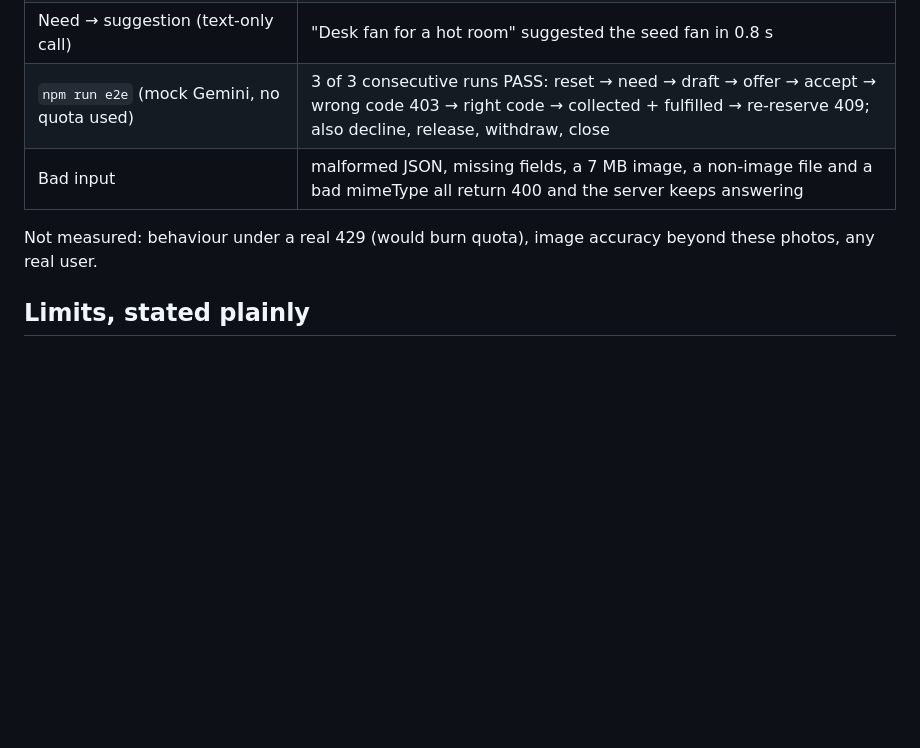
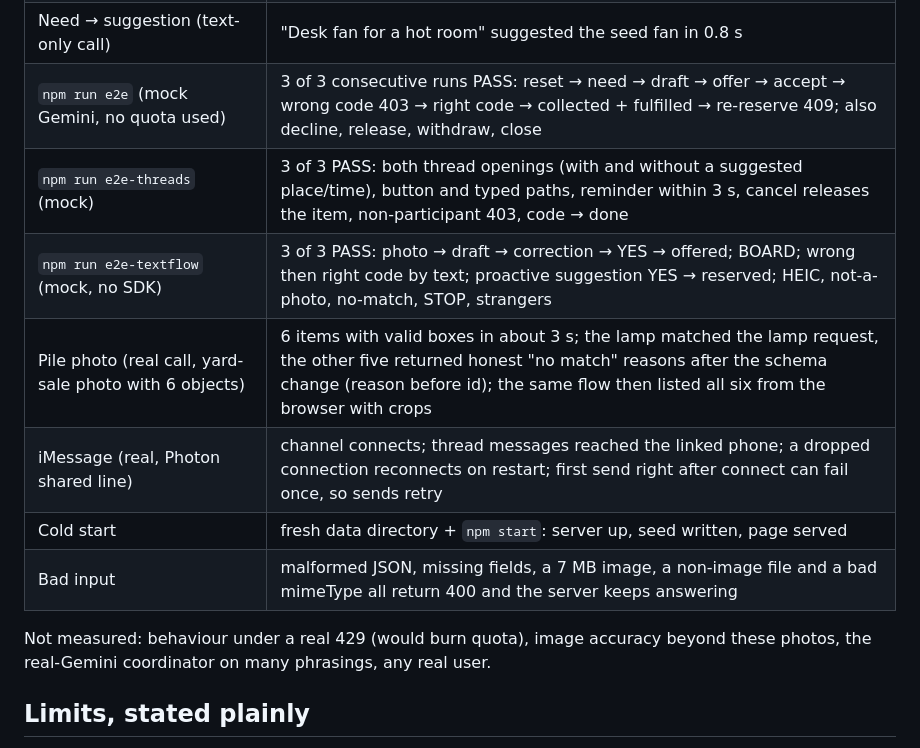
Before and after one commit to ethan-rong/loop, a Markdown page: README.md, the part around the change. Rendered like a GitHub page; blank space fills up the shorter version.

Commit message:
docs: verification table covers threads, textflow, pile, iMessage, cold start

```diff
--- a/README.md
+++ b/README.md
@@ -78,9 +78,14 @@ Measured on Oct 10 2026 on the development laptop (Node 22.23, Express 5.3, macO
 | Condition honesty after the prompt tightening | the dusty fan came back `fair` with "The fan blades and center are dusty." |
 | Need → suggestion (text-only call) | "Desk fan for a hot room" suggested the seed fan in 0.8 s |
 | `npm run e2e` (mock Gemini, no quota used) | 3 of 3 consecutive runs PASS: reset → need → draft → offer → accept → wrong code 403 → right code → collected + fulfilled → re-reserve 409; also decline, release, withdraw, close |
+| `npm run e2e-threads` (mock) | 3 of 3 PASS: both thread openings (with and without a suggested place/time), button and typed paths, reminder within 3 s, cancel releases the item, non-participant 403, code → done |
+| `npm run e2e-textflow` (mock, no SDK) | 3 of 3 PASS: photo → draft → correction → YES → offered; BOARD; wrong then right code by text; proactive suggestion YES → reserved; HEIC, not-a-photo, no-match, STOP, strangers |
+| Pile photo (real call, yard-sale photo with 6 objects) | 6 items with valid boxes in about 3 s; the lamp matched the lamp request, the other five returned honest "no match" reasons after the schema change (reason before id); the same flow then listed all six from the browser with crops |
+| iMessage (real, Photon shared line) | channel connects; thread messages reached the linked phone; a dropped connection reconnects on restart; first send right after connect can fail once, so sends retry |
+| Cold start | fresh data directory + `npm start`: server up, seed written, page served |
 | Bad input | malformed JSON, missing fields, a 7 MB image, a non-image file and a bad mimeType all return 400 and the server keeps answering |
 
-Not measured: behaviour under a real 429 (would burn quota), image accuracy beyond these photos, any real user.
+Not measured: behaviour under a real 429 (would burn quota), image accuracy beyond these photos, the real-Gemini coordinator on many phrasings, any real user.
 
 ## Limits, stated plainly
 
```
